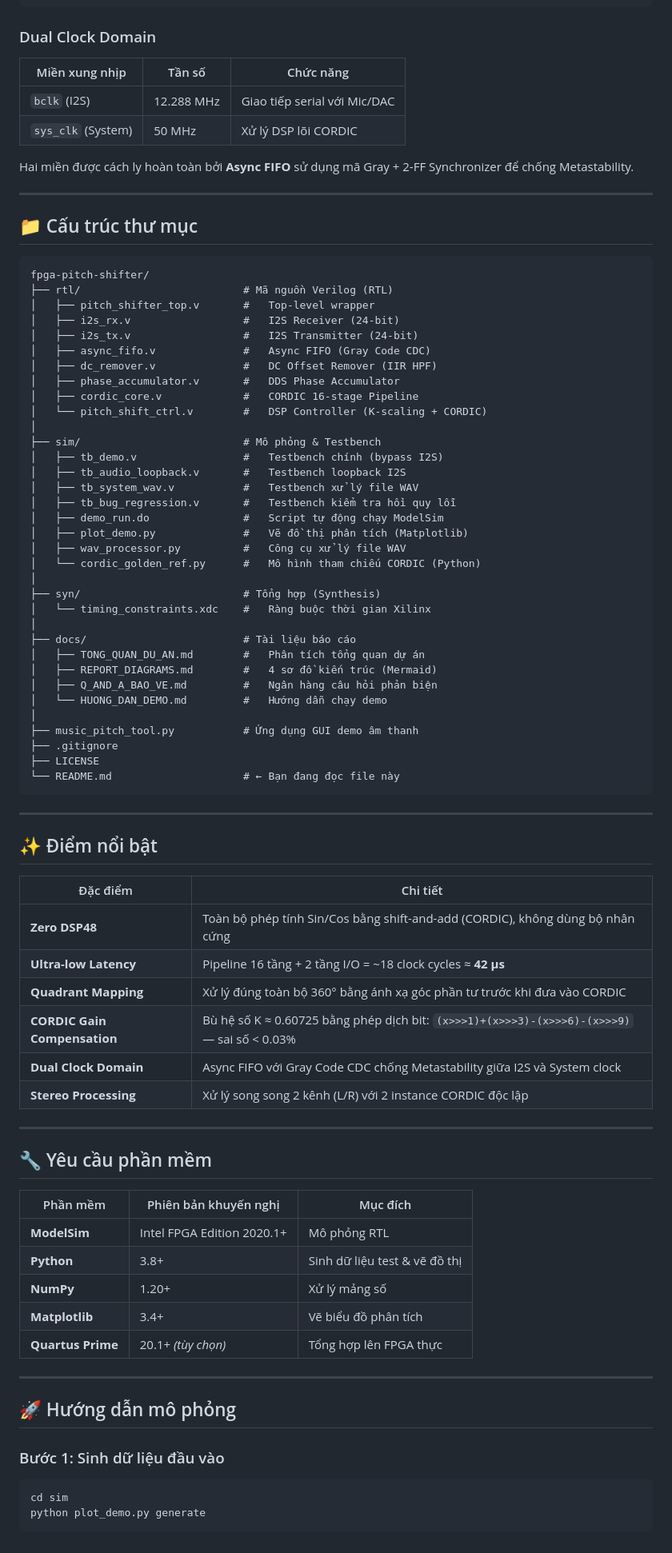
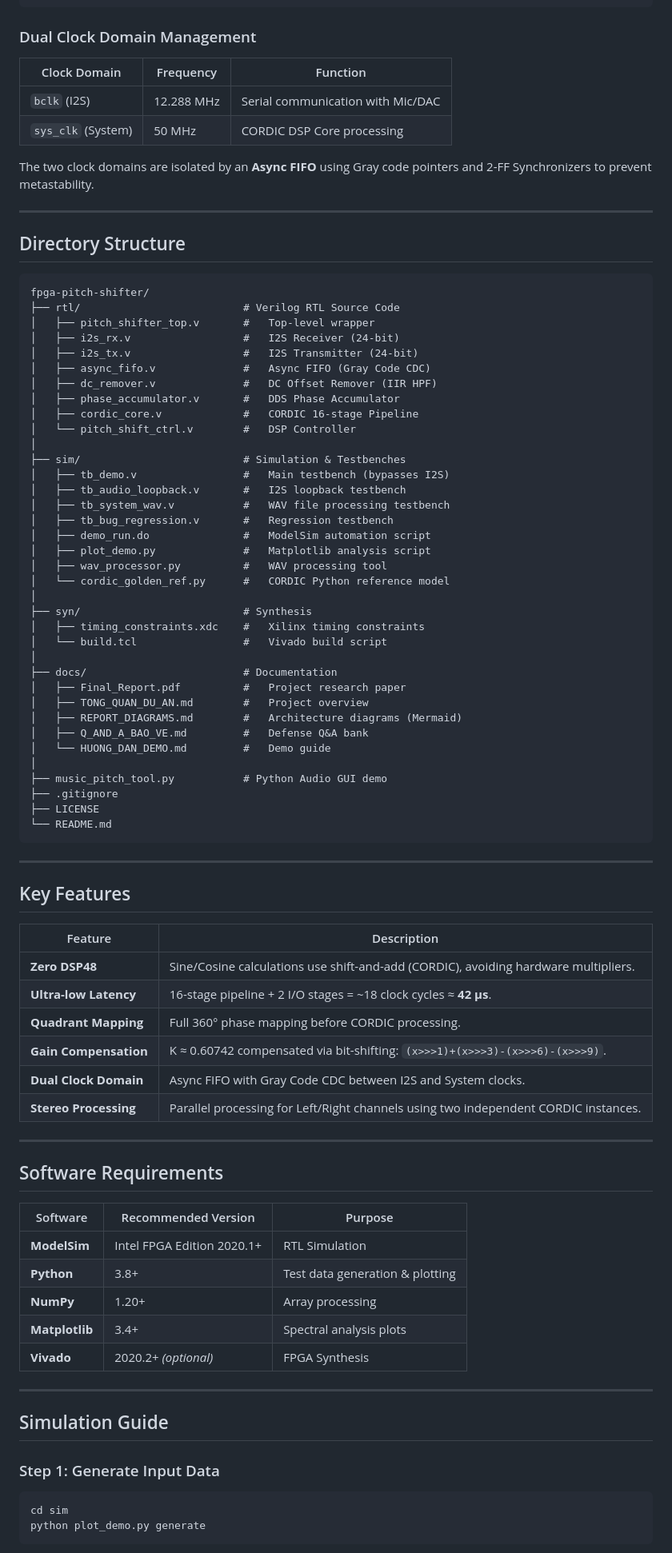
Before and after one commit to tien2805/Pitch_Shifter, a Markdown page: README.md, the part around one of its changes. Shown at 80% size. GitHub-like rendering.

Commit message:
Docs: Refactor README for professional academic presentation

````diff
--- a/README.md
+++ b/README.md
@@ -48,22 +48,22 @@ Dự án thiết kế một lõi DSP (Digital Signal Processing) chạy hoàn to
                               └────────────────────────────────────────┘
 ```
 
-### Dual Clock Domain
+### Dual Clock Domain Management
 
-| Miền xung nhịp | Tần số | Chức năng |
+| Clock Domain | Frequency | Function |
 |---|---|---|
-| `bclk` (I2S) | 12.288 MHz | Giao tiếp serial với Mic/DAC |
-| `sys_clk` (System) | 50 MHz | Xử lý DSP lõi CORDIC |
+| `bclk` (I2S) | 12.288 MHz | Serial communication with Mic/DAC |
+| `sys_clk` (System) | 50 MHz | CORDIC DSP Core processing |
 
-Hai miền được cách ly hoàn toàn bởi **Async FIFO** sử dụng mã Gray + 2-FF Synchronizer để chống Metastability.
+The two clock domains are isolated by an **Async FIFO** using Gray code pointers and 2-FF Synchronizers to prevent metastability.
 
 ---
 
-## 📁 Cấu trúc thư mục
+## Directory Structure
 
-```
+```text
 fpga-pitch-shifter/
-├── rtl/                          # Mã nguồn Verilog (RTL)
+├── rtl/                          # Verilog RTL Source Code
 │   ├── pitch_shifter_top.v       #   Top-level wrapper
 │   ├── i2s_rx.v                  #   I2S Receiver (24-bit)
 │   ├── i2s_tx.v                  #   I2S Transmitter (24-bit)
@@ -71,63 +71,65 @@ fpga-pitch-shifter/
 │   ├── dc_remover.v              #   DC Offset Remover (IIR HPF)
 │   ├── phase_accumulator.v       #   DDS Phase Accumulator
 │   ├── cordic_core.v             #   CORDIC 16-stage Pipeline
-│   └── pitch_shift_ctrl.v        #   DSP Controller (K-scaling + CORDIC)
+│   └── pitch_shift_ctrl.v        #   DSP Controller
 │
-├── sim/                          # Mô phỏng & Testbench
-│   ├── tb_demo.v                 #   Testbench chính (bypass I2S)
-│   ├── tb_audio_loopback.v       #   Testbench loopback I2S
-│   ├── tb_system_wav.v           #   Testbench xử lý file WAV
-│   ├── tb_bug_regression.v       #   Testbench kiểm tra hồi quy lỗi
-│   ├── demo_run.do               #   Script tự động chạy ModelSim
-│   ├── plot_demo.py              #   Vẽ đồ thị phân tích (Matplotlib)
-│   ├── wav_processor.py          #   Công cụ xử lý file WAV
-│   └── cordic_golden_ref.py      #   Mô hình tham chiếu CORDIC (Python)
+├── sim/                          # Simulation & Testbenches
+│   ├── tb_demo.v                 #   Main testbench (bypasses I2S)
+│   ├── tb_audio_loopback.v       #   I2S loopback testbench
+│   ├── tb_system_wav.v           #   WAV file processing testbench
+│   ├── tb_bug_regression.v       #   Regression testbench
+│   ├── demo_run.do               #   ModelSim automation script
+│   ├── plot_demo.py              #   Matplotlib analysis script
+│   ├── wav_processor.py          #   WAV processing tool
+│   └── cordic_golden_ref.py      #   CORDIC Python reference model
 │
-├── syn/                          # Tổng hợp (Synthesis)
-│   └── timing_constraints.xdc    #   Ràng buộc thời gian Xilinx
+├── syn/                          # Synthesis
+│   ├── timing_constraints.xdc    #   Xilinx timing constraints
+│   └── build.tcl                 #   Vivado build script
 │
-├── docs/                         # Tài liệu báo cáo
-│   ├── TONG_QUAN_DU_AN.md        #   Phân tích tổng quan dự án
-│   ├── REPORT_DIAGRAMS.md        #   4 sơ đồ kiến trúc (Mermaid)
-│   ├── Q_AND_A_BAO_VE.md         #   Ngân hàng câu hỏi phản biện
-│   └── HUONG_DAN_DEMO.md         #   Hướng dẫn chạy demo
+├── docs/                         # Documentation
+│   ├── Final_Report.pdf          #   Project research paper
+│   ├── TONG_QUAN_DU_AN.md        #   Project overview
+│   ├── REPORT_DIAGRAMS.md        #   Architecture diagrams (Mermaid)
+│   ├── Q_AND_A_BAO_VE.md         #   Defense Q&A bank
+│   └── HUONG_DAN_DEMO.md         #   Demo guide
 │
-├── music_pitch_tool.py           # Ứng dụng GUI demo âm thanh
+├── music_pitch_tool.py           # Python Audio GUI demo
 ├── .gitignore
 ├── LICENSE
-└── README.md                     # ← Bạn đang đọc file này
+└── README.md
 ```
 
 ---
 
-## ✨ Điểm nổi bật
+## Key Features
 
-| Đặc điểm | Chi tiết |
+| Feature | Description |
 |---|---|
-| **Zero DSP48** | Toàn bộ phép tính Sin/Cos bằng shift-and-add (CORDIC), không dùng bộ nhân cứng |
-| **Ultra-low Latency** | Pipeline 16 tầng + 2 tầng I/O = ~18 clock cycles ≈ **42 µs** |
-| **Quadrant Mapping** | Xử lý đúng toàn bộ 360° bằng ánh xạ góc phần tư trước khi đưa vào CORDIC |
-| **CORDIC Gain Compensation** | Bù hệ số K ≈ 0.60725 bằng phép dịch bit: `(x>>>1)+(x>>>3)-(x>>>6)-(x>>>9)` — sai số < 0.03% |
-| **Dual Clock Domain** | Async FIFO với Gray Code CDC chống Metastability giữa I2S và System clock |
-| **Stereo Processing** | Xử lý song song 2 kênh (L/R) với 2 instance CORDIC độc lập |
+| **Zero DSP48** | Sine/Cosine calculations use shift-and-add (CORDIC), avoiding hardware multipliers. |
+| **Ultra-low Latency** | 16-stage pipeline + 2 I/O stages = ~18 clock cycles ≈ **42 µs**. |
+| **Quadrant Mapping** | Full 360° phase mapping before CORDIC processing. |
+| **Gain Compensation** | K ≈ 0.60742 compensated via bit-shifting: `(x>>>1)+(x>>>3)-(x>>>6)-(x>>>9)`. |
+| **Dual Clock Domain** | Async FIFO with Gray Code CDC between I2S and System clocks. |
+| **Stereo Processing** | Parallel processing for Left/Right channels using two independent CORDIC instances. |
 
 ---
 
-## 🔧 Yêu cầu phần mềm
+## Software Requirements
 
-| Phần mềm | Phiên bản khuyến nghị | Mục đích |
+| Software | Recommended Version | Purpose |
 |---|---|---|
-| **ModelSim** | Intel FPGA Edition 2020.1+ | Mô phỏng RTL |
-| **Python** | 3.8+ | Sinh dữ liệu test & vẽ đồ thị |
-| **NumPy** | 1.20+ | Xử lý mảng số |
-| **Matplotlib** | 3.4+ | Vẽ biểu đồ phân tích |
-| **Quartus Prime** | 20.1+ *(tùy chọn)* | Tổng hợp lên FPGA thực |
+| **ModelSim** | Intel FPGA Edition 2020.1+ | RTL Simulation |
+| **Python** | 3.8+ | Test data generation & plotting |
+| **NumPy** | 1.20+ | Array processing |
+| **Matplotlib** | 3.4+ | Spectral analysis plots |
+| **Vivado** | 2020.2+ *(optional)* | FPGA Synthesis |
 
 ---
 
-## 🚀 Hướng dẫn mô phỏng
+## Simulation Guide
 
-### Bước 1: Sinh dữ liệu đầu vào
+### Step 1: Generate Input Data
 ```bash
 cd sim
 python plot_demo.py generate
````
Also changed, not shown: other parts of README.md (+29 -48 lines).
